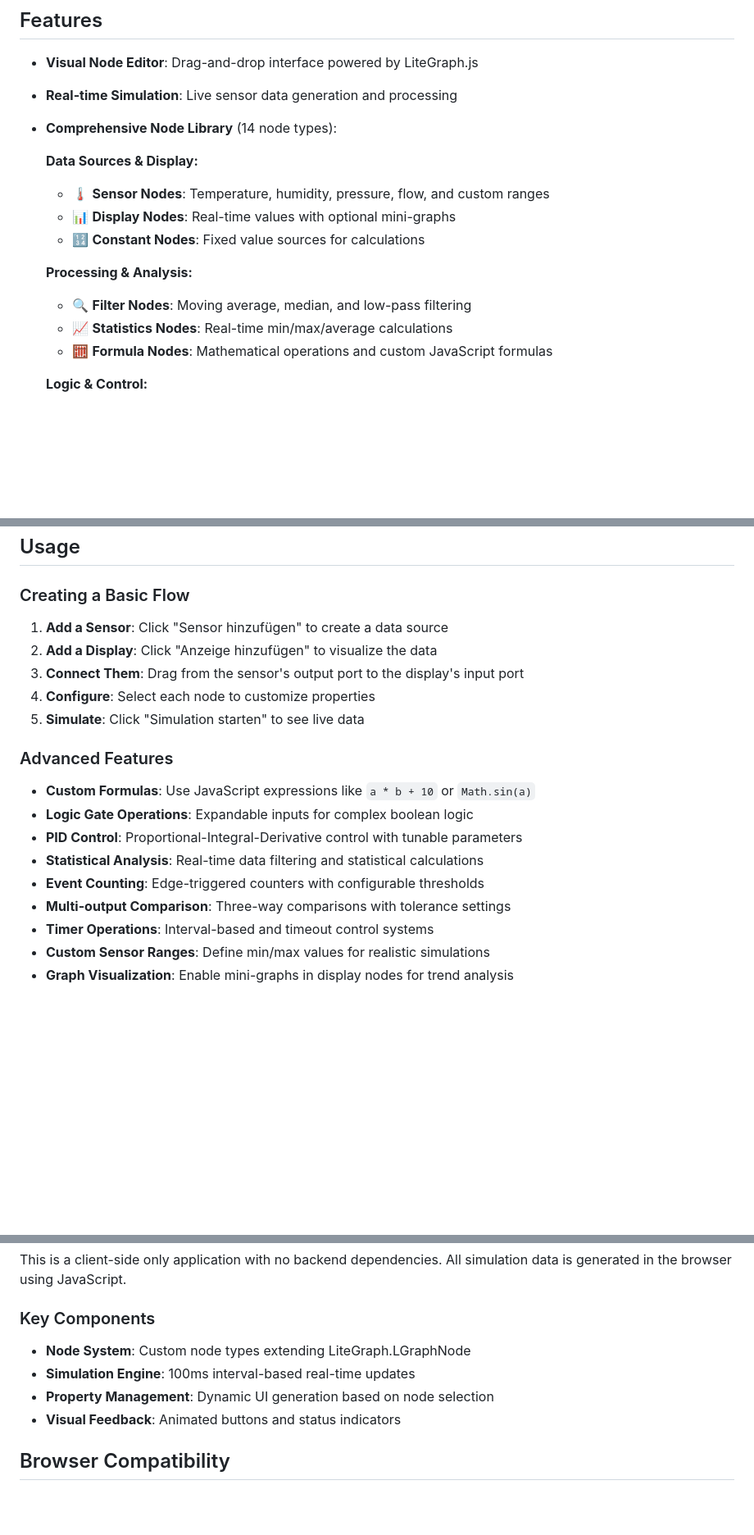
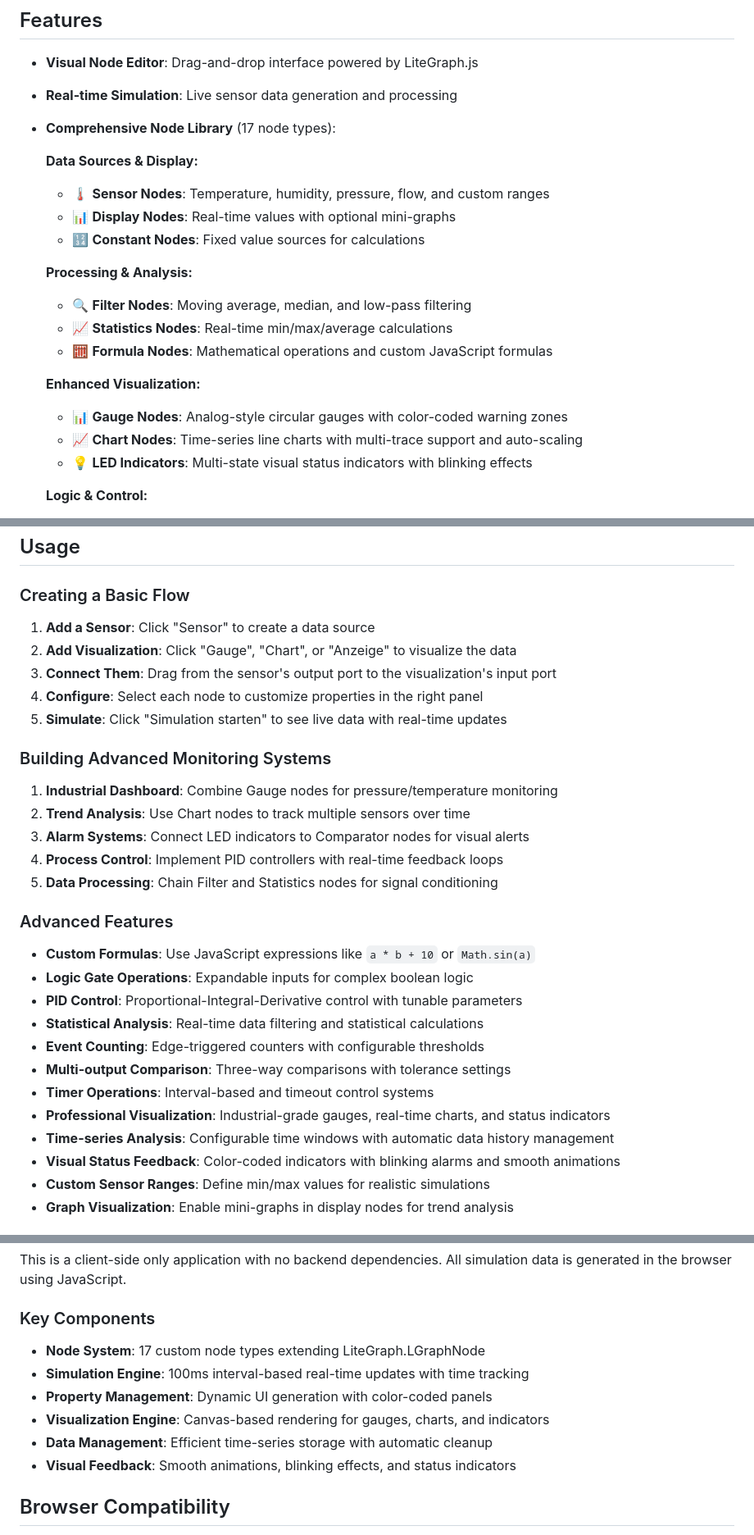
Before and after one commit to DG1001/NewTrend, a Markdown page: README.md, 3 parts joined by grey strips. Shown at 82% size. Rendered like a GitHub page; blank space fills up the shorter version.

Commit message:
docs: Update README to reflect complete Phase 3 implementation
Enhanced documentation for 17-node industrial monitoring system:

**Updated Features:**
- Expanded from 14 to 17 total node types
- Added "Enhanced Visualization" section highlighting new capabilities
- Updated advanced features with professional visualization tools
- Enhanced usage examples for industrial dashboard creation

**New Documentation Sections:**
- Building Advanced Monitoring Systems with step-by-step guidance
- Professional visualization capabilities (gauges, charts, LEDs)
- Time-series analysis and data management features
- Visual status feedback with animations and alarms

**Technical Updates:**
- Updated key components section with visualization engine details
- Added data management and visual feedback documentation
- Comprehensive feature descriptions for industrial applications

Complete feature set now documented for professional industrial monitoring.

🤖 Generated with [Claude Code](https://claude.ai/code)

Co-Authored-By: Claude <noreply@anthropic.com>

```diff
--- a/README.md
+++ b/README.md
@@ -6,7 +6,7 @@ A web-based visual node editor for creating sensor monitoring and data processin
 
 - **Visual Node Editor**: Drag-and-drop interface powered by LiteGraph.js
 - **Real-time Simulation**: Live sensor data generation and processing
-- **Comprehensive Node Library** (14 node types):
+- **Comprehensive Node Library** (17 node types):
 
   **Data Sources & Display:**
   - 🌡️ **Sensor Nodes**: Temperature, humidity, pressure, flow, and custom ranges
@@ -17,6 +17,11 @@ A web-based visual node editor for creating sensor monitoring and data processin
   - 🔍 **Filter Nodes**: Moving average, median, and low-pass filtering
   - 📈 **Statistics Nodes**: Real-time min/max/average calculations
   - 🧮 **Formula Nodes**: Mathematical operations and custom JavaScript formulas
+
+  **Enhanced Visualization:**
+  - 📊 **Gauge Nodes**: Analog-style circular gauges with color-coded warning zones
+  - 📈 **Chart Nodes**: Time-series line charts with multi-trace support and auto-scaling
+  - 💡 **LED Indicators**: Multi-state visual status indicators with blinking effects
 
   **Logic & Control:**
   - ⚡ **Logic Gates**: AND, OR, NOT gates with expandable inputs
@@ -52,11 +57,19 @@ A web-based visual node editor for creating sensor monitoring and data processin
 
 ### Creating a Basic Flow
 
-1. **Add a Sensor**: Click "Sensor hinzufügen" to create a data source
-2. **Add a Display**: Click "Anzeige hinzufügen" to visualize the data
-3. **Connect Them**: Drag from the sensor's output port to the display's input port
-4. **Configure**: Select each node to customize properties
-5. **Simulate**: Click "Simulation starten" to see live data
+1. **Add a Sensor**: Click "Sensor" to create a data source
+2. **Add Visualization**: Click "Gauge", "Chart", or "Anzeige" to visualize the data
+3. **Connect Them**: Drag from the sensor's output port to the visualization's input port
+4. **Configure**: Select each node to customize properties in the right panel
+5. **Simulate**: Click "Simulation starten" to see live data with real-time updates
+
+### Building Advanced Monitoring Systems
+
+1. **Industrial Dashboard**: Combine Gauge nodes for pressure/temperature monitoring
+2. **Trend Analysis**: Use Chart nodes to track multiple sensors over time
+3. **Alarm Systems**: Connect LED indicators to Comparator nodes for visual alerts
+4. **Process Control**: Implement PID controllers with real-time feedback loops
+5. **Data Processing**: Chain Filter and Statistics nodes for signal conditioning
 
 ### Advanced Features
 
@@ -67,6 +80,9 @@ A web-based visual node editor for creating sensor monitoring and data processin
 - **Event Counting**: Edge-triggered counters with configurable thresholds
 - **Multi-output Comparison**: Three-way comparisons with tolerance settings
 - **Timer Operations**: Interval-based and timeout control systems
+- **Professional Visualization**: Industrial-grade gauges, real-time charts, and status indicators
+- **Time-series Analysis**: Configurable time windows with automatic data history management
+- **Visual Status Feedback**: Color-coded indicators with blinking alarms and smooth animations
 - **Custom Sensor Ranges**: Define min/max values for realistic simulations
 - **Graph Visualization**: Enable mini-graphs in display nodes for trend analysis
 
@@ -93,10 +109,12 @@ This is a client-side only application with no backend dependencies. All simulat
 
 ### Key Components
 
-- **Node System**: Custom node types extending LiteGraph.LGraphNode
-- **Simulation Engine**: 100ms interval-based real-time updates
-- **Property Management**: Dynamic UI generation based on node selection
-- **Visual Feedback**: Animated buttons and status indicators
+- **Node System**: 17 custom node types extending LiteGraph.LGraphNode
+- **Simulation Engine**: 100ms interval-based real-time updates with time tracking
+- **Property Management**: Dynamic UI generation with color-coded panels
+- **Visualization Engine**: Canvas-based rendering for gauges, charts, and indicators
+- **Data Management**: Efficient time-series storage with automatic cleanup
+- **Visual Feedback**: Smooth animations, blinking effects, and status indicators
 
 ## Browser Compatibility
 
```
